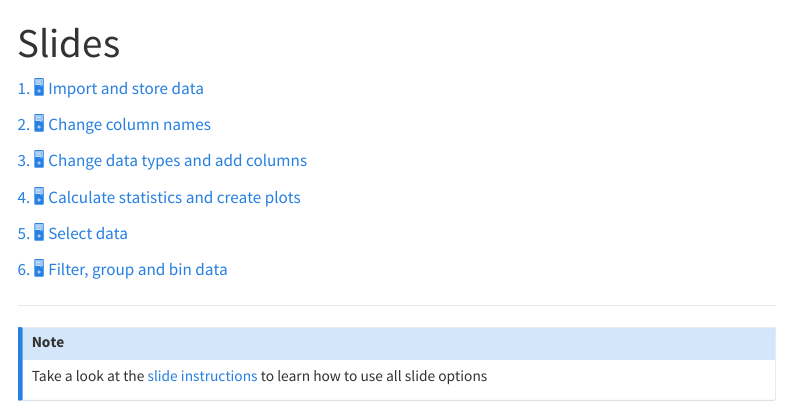
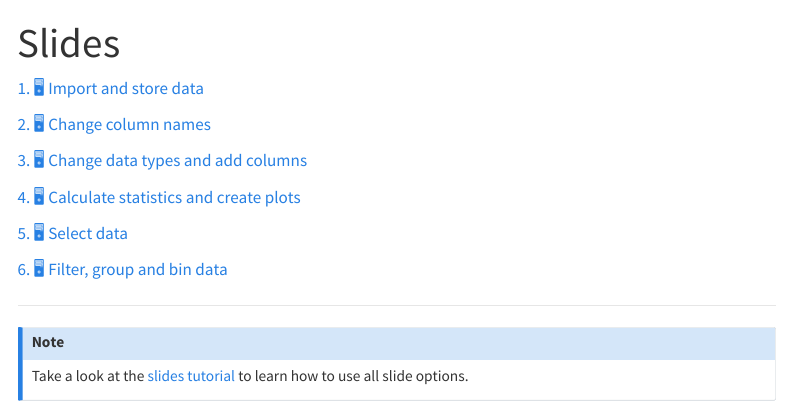
Before and after one commit to anelwa/lab-pandas-intro, a Quarto document (slide.qmd): the page in a window 1100 px wide, from its top. Rendered offline with R 4.5, knitr and Pandoc in place of Quarto, with nearby package versions; menus at the side of the page are left out.

Commit message:
Update slide.qmd

```diff
--- a/slide.qmd
+++ b/slide.qmd
@@ -26,6 +26,6 @@ title: "Slides"
 ---
 
 ::: {.callout-note appearance="simple"}
-Take a look at the [slide instructions](https://kirenz.github.io/lab-toolkit/slides/slides.html#/title-slide) to learn how to use all slide options
+Take a look at the [slides tutorial](https://kirenz.github.io/lab-toolkit/slides/slides.html#/title-slide) to learn how to use all slide options.
 
 :::
```
